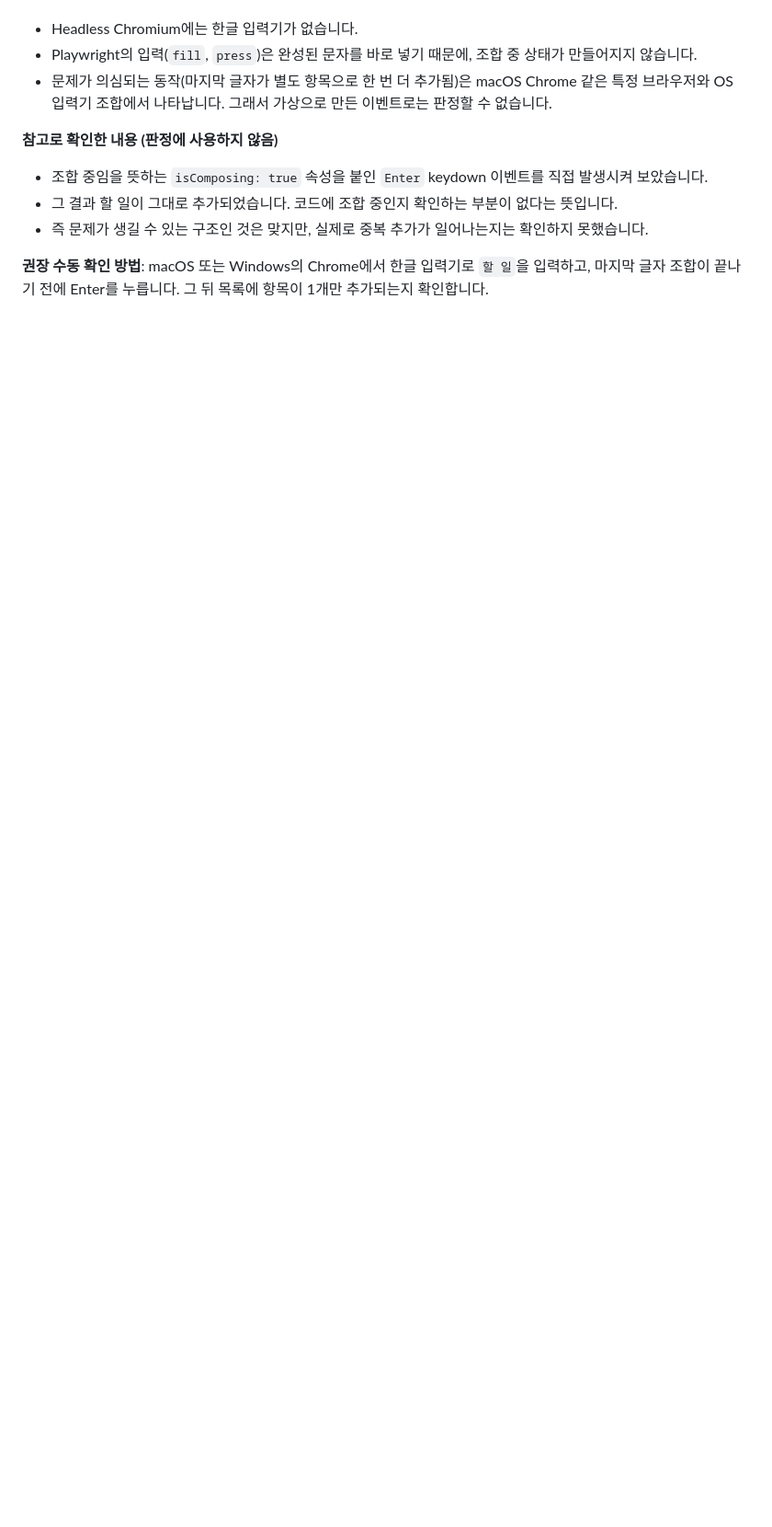
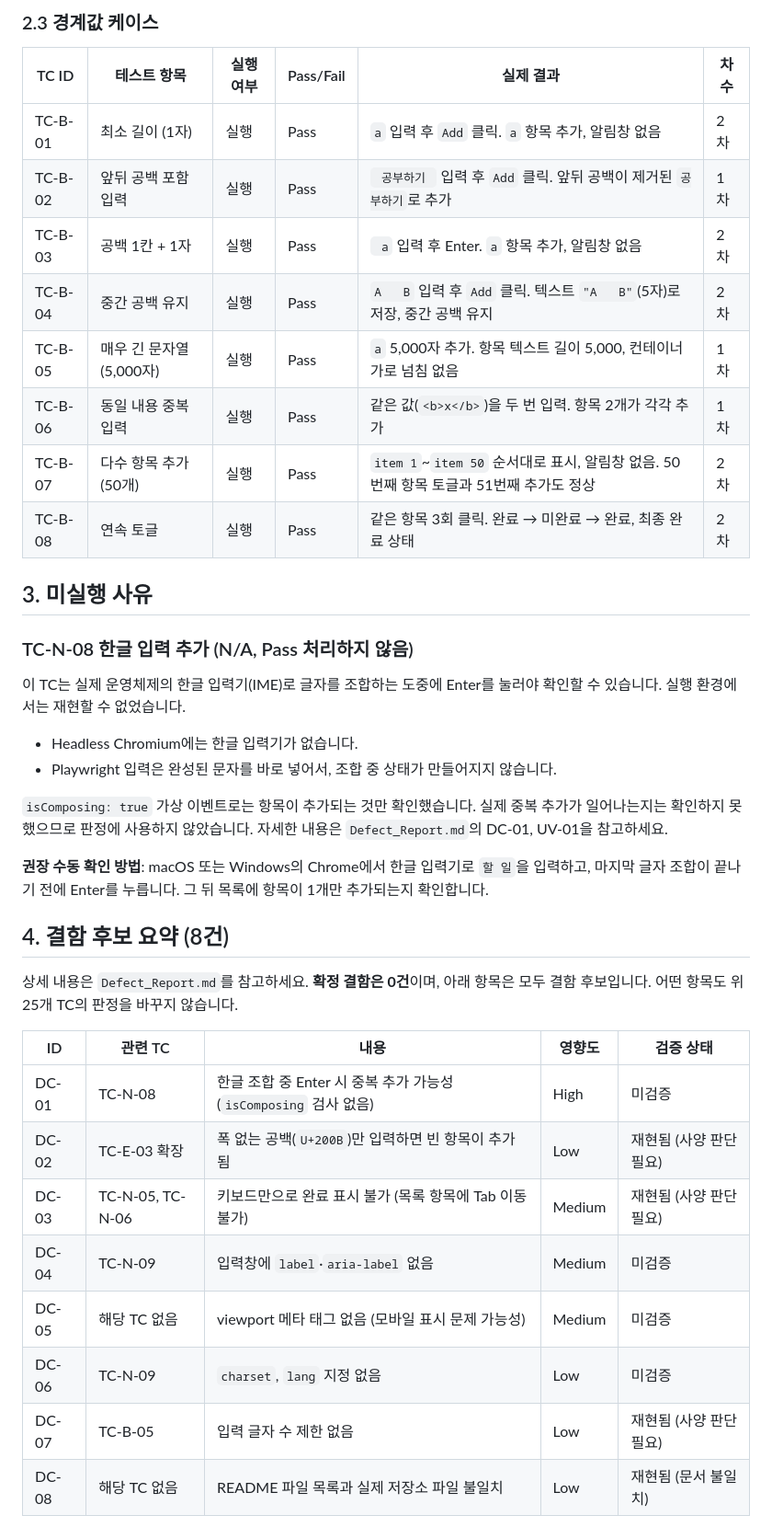
Before and after one commit to logos-jdy/git_test1, a Markdown page: Test_Result.md, the part around one of its changes. Shown at 92% size. Rendered like a GitHub page; blank space fills up the shorter version.

```diff
--- a/Test_Result.md
+++ b/Test_Result.md
@@ -40,13 +69,41 @@
+### 2.3 경계값 케이스
+
+| TC ID | 테스트 항목 | 실행 여부 | Pass/Fail | 실제 결과 | 차수 |
+|---|---|---|---|---|---|
+| TC-B-01 | 최소 길이 (1자) | 실행 | Pass | `a` 입력 후 `Add` 클릭. `a` 항목 추가, 알림창 없음 | 2차 |
+| TC-B-02 | 앞뒤 공백 포함 입력 | 실행 | Pass | `  공부하기  ` 입력 후 `Add` 클릭. 앞뒤 공백이 제거된 `공부하기`로 추가 | 1차 |
+| TC-B-03 | 공백 1칸 + 1자 | 실행 | Pass | ` a` 입력 후 Enter. `a` 항목 추가, 알림창 없음 | 2차 |
+| TC-B-04 | 중간 공백 유지 | 실행 | Pass | `A   B` 입력 후 `Add` 클릭. 텍스트 `"A   B"`(5자)로 저장, 중간 공백 유지 | 2차 |
+| TC-B-05 | 매우 긴 문자열 (5,000자) | 실행 | Pass | `a` 5,000자 추가. 항목 텍스트 길이 5,000, 컨테이너 가로 넘침 없음 | 1차 |
+| TC-B-06 | 동일 내용 중복 입력 | 실행 | Pass | 같은 값(`<b>x</b>`)을 두 번 입력. 항목 2개가 각각 추가 | 1차 |
+| TC-B-07 | 다수 항목 추가 (50개) | 실행 | Pass | `item 1`~`item 50` 순서대로 표시, 알림창 없음. 50번째 항목 토글과 51번째 추가도 정상 | 2차 |
+| TC-B-08 | 연속 토글 | 실행 | Pass | 같은 항목 3회 클릭. 완료 → 미완료 → 완료, 최종 완료 상태 | 2차 |
+
+## 3. 미실행 사유
+
+### TC-N-08 한글 입력 추가 (N/A, Pass 처리하지 않음)
+
+이 TC는 실제 운영체제의 한글 입력기(IME)로 글자를 조합하는 도중에 Enter를 눌러야 확인할 수 있습니다. 실행 환경에서는 재현할 수 없었습니다.
 
 - Headless Chromium에는 한글 입력기가 없습니다.
-- Playwright의 입력(`fill`, `press`)은 완성된 문자를 바로 넣기 때문에, 조합 중 상태가 만들어지지 않습니다.
-- 문제가 의심되는 동작(마지막 글자가 별도 항목으로 한 번 더 추가됨)은 macOS Chrome 같은 특정 브라우저와 OS 입력기 조합에서 나타납니다. 그래서 가상으로 만든 이벤트로는 판정할 수 없습니다.
+- Playwright 입력은 완성된 문자를 바로 넣어서, 조합 중 상태가 만들어지지 않습니다.
 
-**참고로 확인한 내용 (판정에 사용하지 않음)**
-
-- 조합 중임을 뜻하는 `isComposing: true` 속성을 붙인 `Enter` keydown 이벤트를 직접 발생시켜 보았습니다.
-- 그 결과 할 일이 그대로 추가되었습니다. 코드에 조합 중인지 확인하는 부분이 없다는 뜻입니다.
-- 즉 문제가 생길 수 있는 구조인 것은 맞지만, 실제로 중복 추가가 일어나는지는 확인하지 못했습니다.
+`isComposing: true` 가상 이벤트로는 항목이 추가되는 것만 확인했습니다. 실제 중복 추가가 일어나는지는 확인하지 못했으므로 판정에 사용하지 않았습니다. 자세한 내용은 `Defect_Report.md`의 DC-01, UV-01을 참고하세요.
 
 **권장 수동 확인 방법**: macOS 또는 Windows의 Chrome에서 한글 입력기로 `할 일`을 입력하고, 마지막 글자 조합이 끝나기 전에 Enter를 누릅니다. 그 뒤 목록에 항목이 1개만 추가되는지 확인합니다.
 
+## 4. 결함 후보 요약 (8건)
+
+상세 내용은 `Defect_Report.md`를 참고하세요. **확정 결함은 0건**이며, 아래 항목은 모두 결함 후보입니다. 어떤 항목도 위 25개 TC의 판정을 바꾸지 않습니다.
+
+| ID | 관련 TC | 내용 | 영향도 | 검증 상태 |
+|---|---|---|---|---|
+| DC-01 | TC-N-08 | 한글 조합 중 Enter 시 중복 추가 가능성 (`isComposing` 검사 없음) | High | 미검증 |
+| DC-02 | TC-E-03 확장 | 폭 없는 공백(`U+200B`)만 입력하면 빈 항목이 추가됨 | Low | 재현됨 (사양 판단 필요) |
+| DC-03 | TC-N-05, TC-N-06 | 키보드만으로 완료 표시 불가 (목록 항목에 Tab 이동 불가) | Medium | 재현됨 (사양 판단 필요) |
+| DC-04 | TC-N-09 | 입력창에 `label`·`aria-label` 없음 | Medium | 미검증 |
+| DC-05 | 해당 TC 없음 | viewport 메타 태그 없음 (모바일 표시 문제 가능성) | Medium | 미검증 |
+| DC-06 | TC-N-09 | `charset`, `lang` 지정 없음 | Low | 미검증 |
+| DC-07 | TC-B-05 | 입력 글자 수 제한 없음 | Low | 재현됨 (사양 판단 필요) |
+| DC-08 | 해당 TC 없음 | README 파일 목록과 실제 저장소 파일 불일치 | Low | 재현됨 (문서 불일치) |
+
```
Also changed, not shown: other parts of Test_Result.md (+67 -27 lines).
